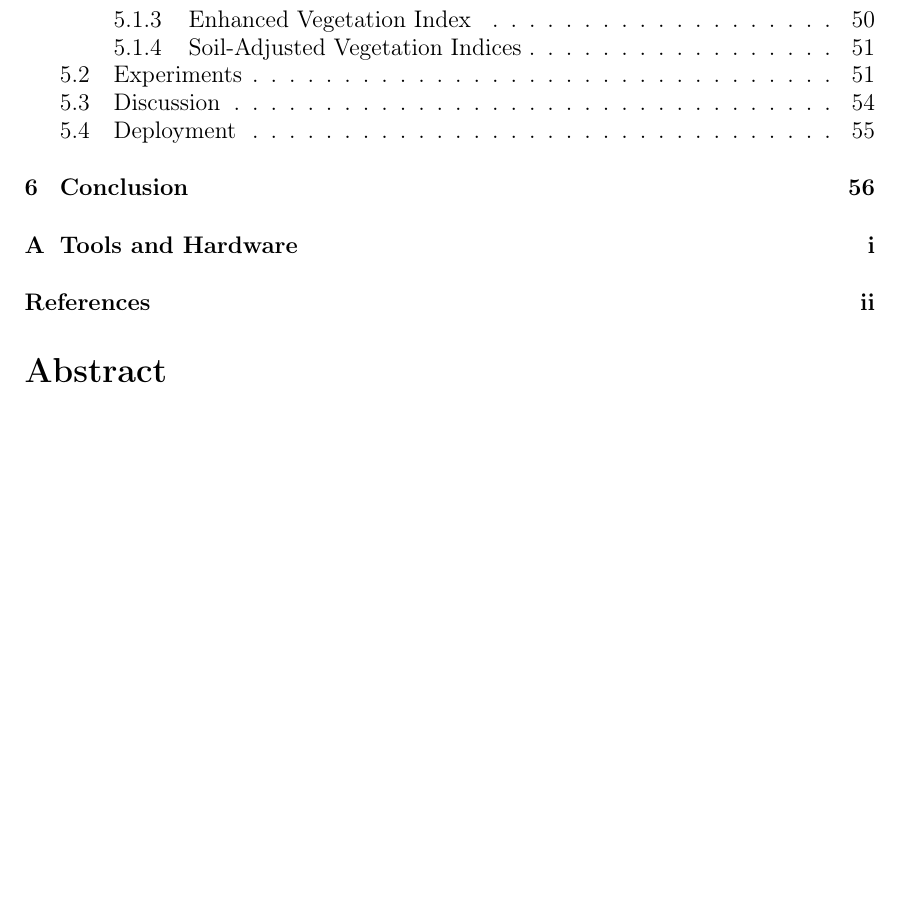
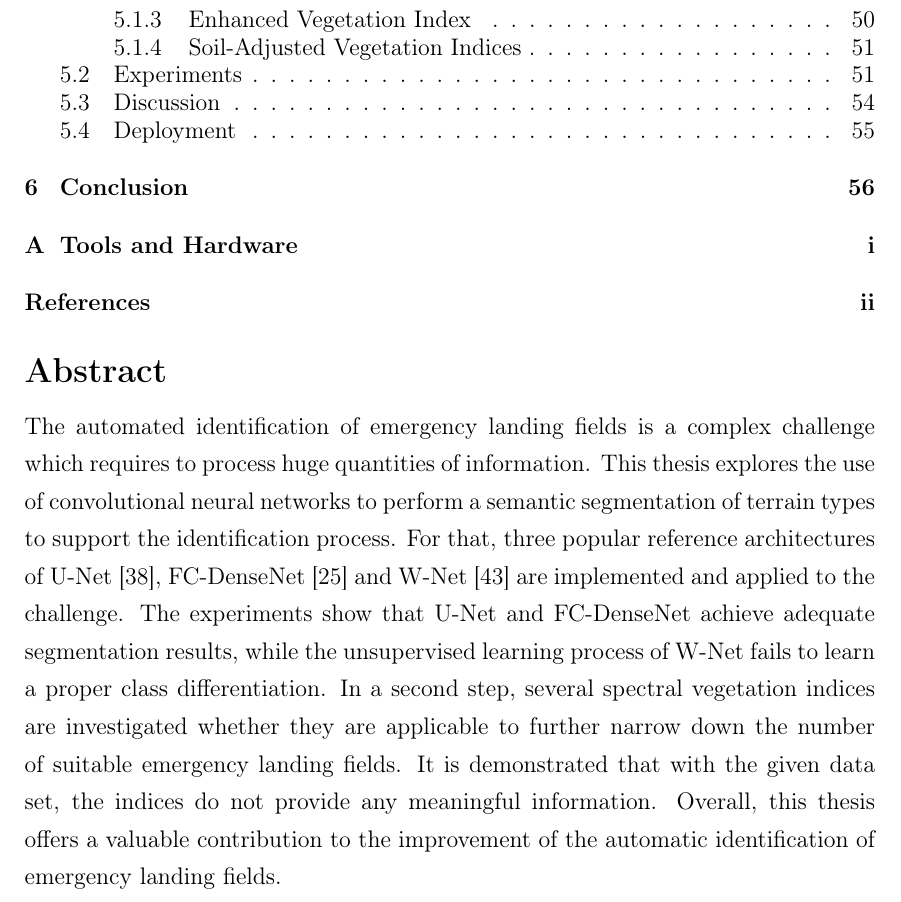
Before and after one commit to karstenkoehler/semantic-segmentation-master-thesis, a LaTeX thesis (latex/thesis.tex, which reads latex/content/abstract.tex): part of page 3 of 66, cut so that both start at the same text, the shorter picture padded with empty space. Compiled offline with pdfLaTeX.

Commit message:
latex: add abstract

```diff
--- a/latex/content/abstract.tex
+++ b/latex/content/abstract.tex
@@ -1 +1,2 @@
 \section*{Abstract}
+The automated identification of emergency landing fields is a complex challenge which requires to process huge quantities of information. This thesis explores the use of convolutional neural networks to perform a semantic segmentation of terrain types to support the identification process. For that, three popular reference architectures of U-Net~\cite{unet15}, FC-DenseNet~\cite{denseseg17} and W-Net~\cite{wnet17} are implemented and applied to the challenge. The experiments show that U-Net and FC-DenseNet achieve adequate segmentation results, while the unsupervised learning process of W-Net fails to learn a proper class differentiation. In a second step, several spectral vegetation indices are investigated whether they are applicable to further narrow down the number of suitable emergency landing fields. It is demonstrated that with the given data set, the indices do not provide any meaningful information. Overall, this thesis offers a valuable contribution to the improvement of the automatic identification of emergency landing fields.
```
